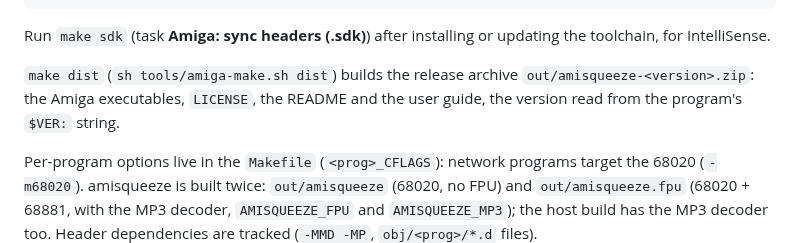
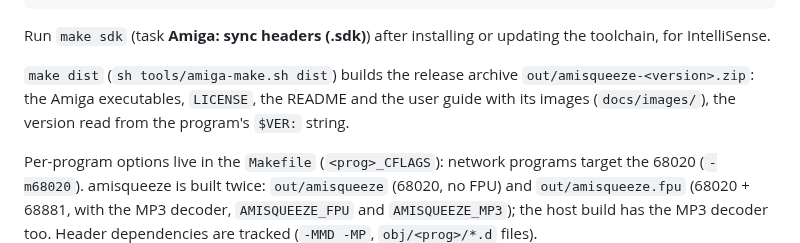
Before and after one commit to shadow38/amiga-network-music, a Markdown page: docs/development/building.md, the part around the change. GitHub-like rendering.

```diff
--- a/docs/development/building.md
+++ b/docs/development/building.md
@@ -91,7 +91,8 @@ wsl --cd $PWD --exec sh tools/amiga-make.sh
 Run `make sdk` (task **Amiga: sync headers (.sdk)**) after installing or updating the toolchain, for IntelliSense.
 
 `make dist` (`sh tools/amiga-make.sh dist`) builds the release archive `out/amisqueeze-<version>.zip`: the Amiga
-executables, `LICENSE`, the README and the user guide, the version read from the program's `$VER:` string.
+executables, `LICENSE`, the README and the user guide with its images (`docs/images/`), the version read from the
+program's `$VER:` string.
 
 Per-program options live in the `Makefile` (`<prog>_CFLAGS`): network programs target the 68020 (`-m68020`).
 amisqueeze is built twice: `out/amisqueeze` (68020, no FPU) and `out/amisqueeze.fpu` (68020 + 68881, with the MP3
```
Also changed, not shown: docs/user-guide.md (+6 -0 lines), docs/images/ahi-prefs-unit0.png (added), 1 other file.
